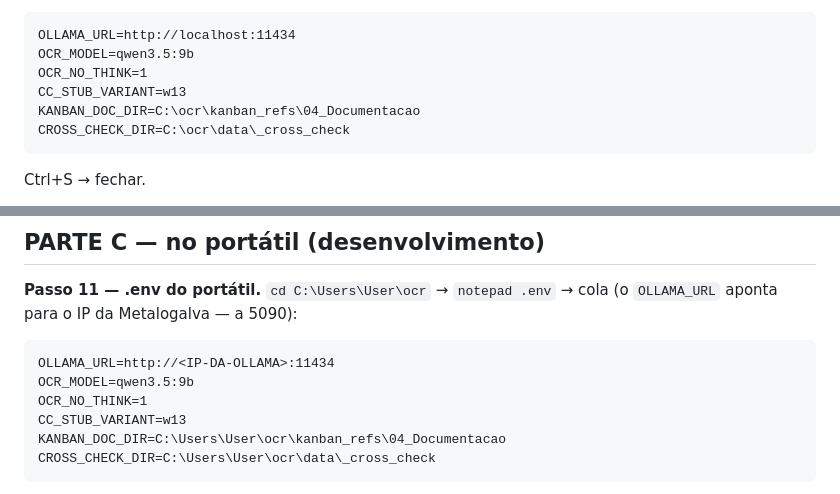
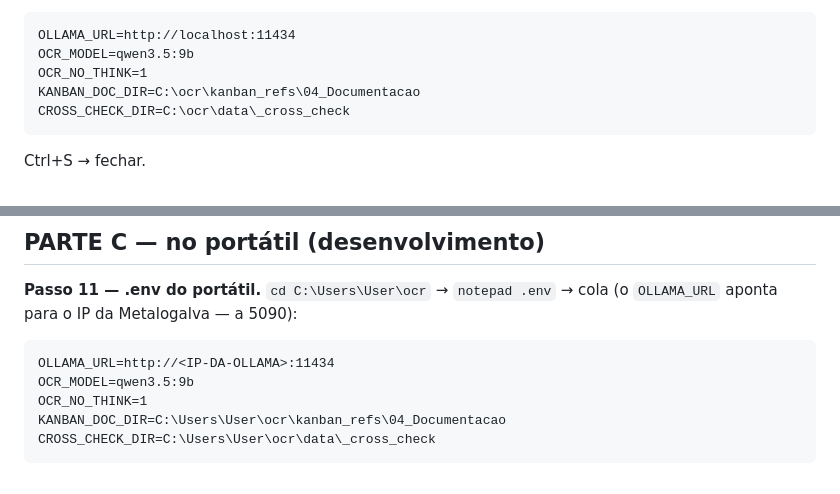
Before and after one commit to nikuframedia-svg/ocr, a Markdown page: docs/MIGRATION.md, 2 parts joined by grey strips. Drawn GitHub-style.

````diff
--- a/docs/MIGRATION.md
+++ b/docs/MIGRATION.md
@@ -80,7 +80,6 @@ python -m venv .venv
 OLLAMA_URL=http://localhost:11434
 OCR_MODEL=qwen3.5:9b
 OCR_NO_THINK=1
-CC_STUB_VARIANT=w13
 KANBAN_DOC_DIR=C:\ocr\kanban_refs\04_Documentacao
 CROSS_CHECK_DIR=C:\ocr\data\_cross_check
 ```
@@ -109,7 +108,6 @@ cola (o `OLLAMA_URL` aponta para o IP da Metalogalva — a 5090):
 OLLAMA_URL=http://<IP-DA-OLLAMA>:11434
 OCR_MODEL=qwen3.5:9b
 OCR_NO_THINK=1
-CC_STUB_VARIANT=w13
 KANBAN_DOC_DIR=C:\Users\User\ocr\kanban_refs\04_Documentacao
 CROSS_CHECK_DIR=C:\Users\User\ocr\data\_cross_check
 ```
````
Also changed, not shown: docs/MIGRATION_SETUP.md (+0 -3 lines).
